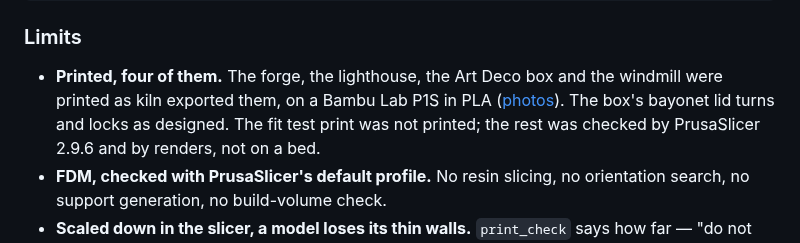
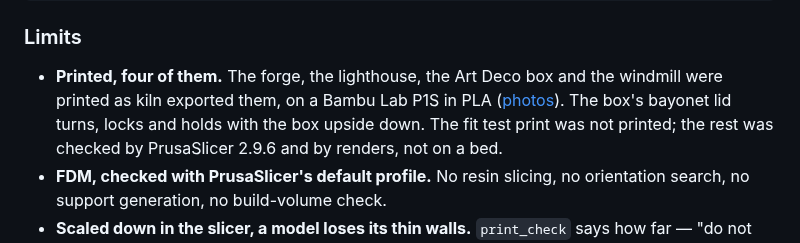
Before and after one commit to elithril/blender-kiln, a Markdown page: README.md, the part around the change. Drawn GitHub-style; folded sections open.

Commit message:
README: the printed box's lid holds upside down
Co-Authored-By: Claude Opus 5.5 <noreply@anthropic.com>

```diff
--- a/README.md
+++ b/README.md
@@ -184,7 +184,7 @@ the input is never overwritten.
 
 - **Printed, four of them.** The forge, the lighthouse, the Art Deco box and the windmill were
   printed as kiln exported them, on a Bambu Lab P1S in PLA ([photos](#3d-printing--models-that-actually-print)).
-  The box's bayonet lid turns and locks as designed. The fit test print was not printed; the
+  The box's bayonet lid turns, locks and holds with the box upside down. The fit test print was not printed; the
   rest was checked by PrusaSlicer 2.9.6 and by renders, not on a bed.
 - **FDM, checked with PrusaSlicer's default profile.** No resin slicing, no orientation search,
   no support generation, no build-volume check.
```
